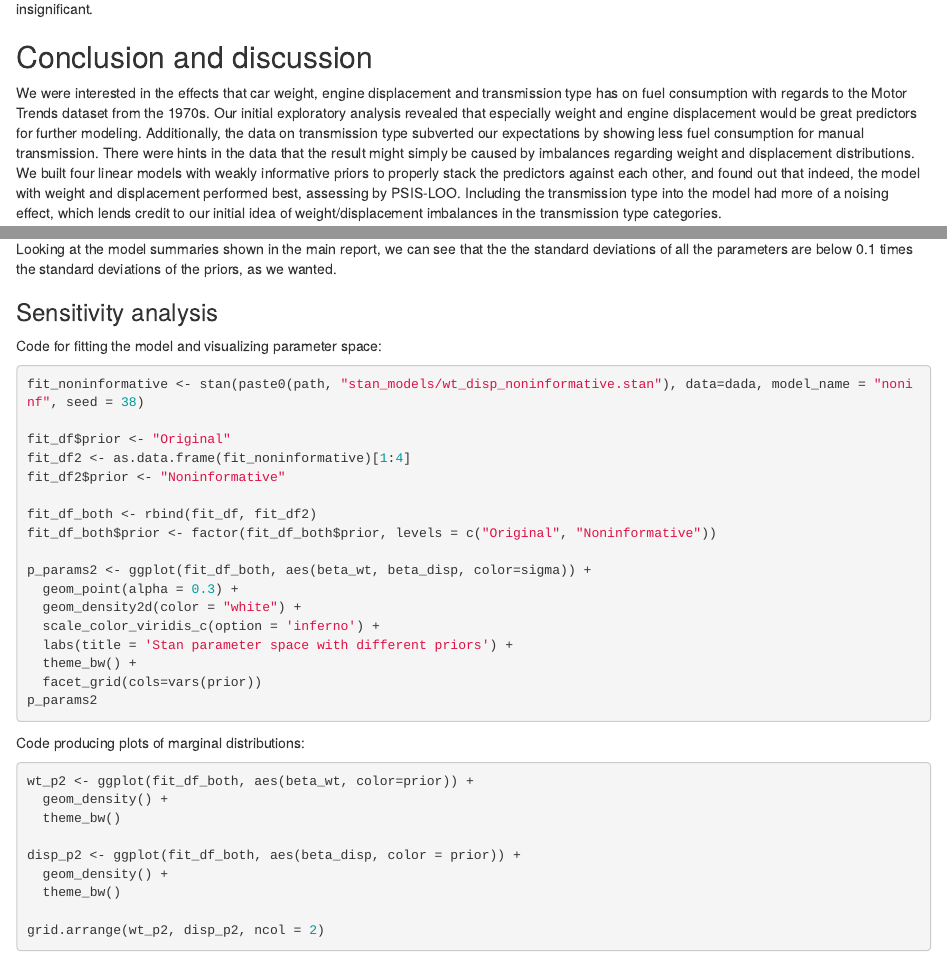
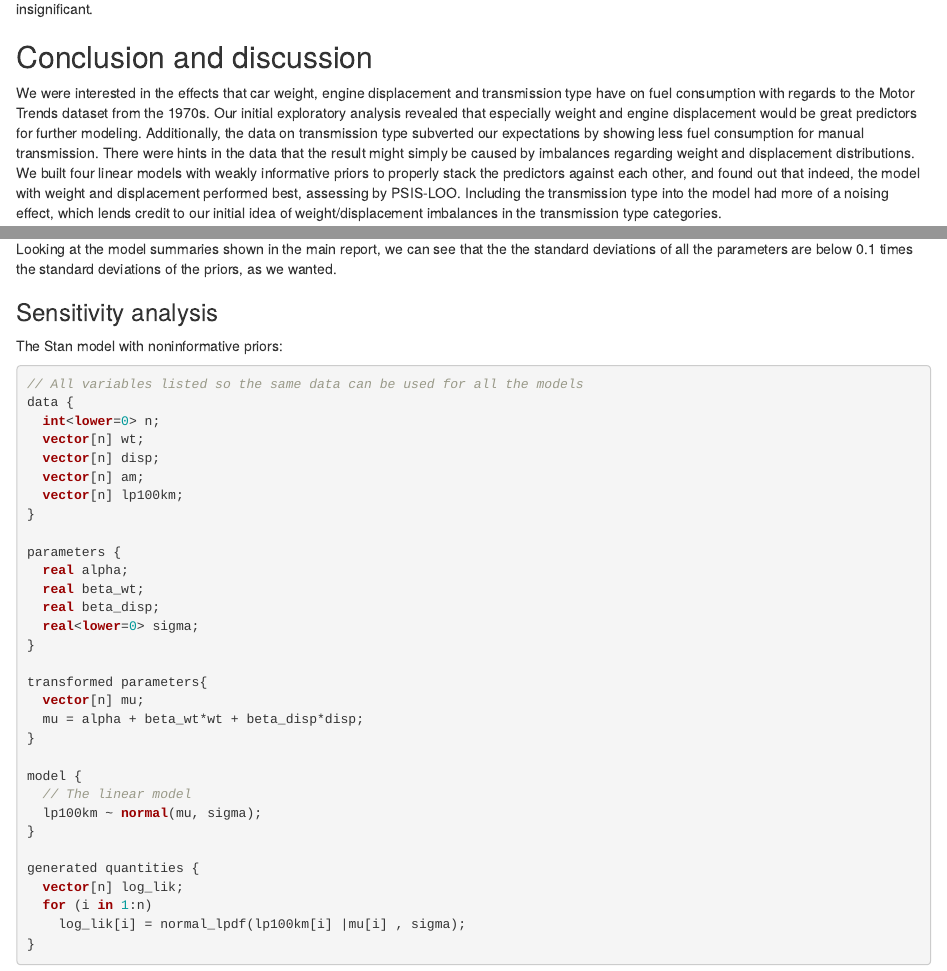
Before and after one commit to antonmattsson/bdacars, an R Markdown document (report.Rmd): the page in a window 1100 px wide, from 12170 px down, and a second part further down, joined at a grey line. Rendered offline with R 4.5, knitr and Pandoc, with nearby package versions; some code elsewhere in the file could not run offline; common packages that the code uses without loading them are loaded.

Commit message:
Added Stan model for sensitivity analysis

````diff
--- a/report.Rmd
+++ b/report.Rmd
@@ -463,7 +463,7 @@ grid.arrange(wt_p2, disp_p2, ncol = 2)
 
 ## Conclusion and discussion
 
-We were interested in the effects that car weight, engine displacement and transmission type has on fuel consumption with regards to the Motor Trends dataset from the 1970s. Our initial exploratory analysis revealed that especially weight and engine displacement would be great predictors for further modeling. Additionally, the data on transmission type subverted our expectations by showing less fuel consumption for manual transmission. There were hints in the data that the result might simply be caused by imbalances regarding weight and displacement distributions. We built four linear models with weakly informative priors to properly stack the predictors against each other, and found out that indeed, the model with weight and displacement performed best, assessing by PSIS-LOO. Including the transmission type into the model had more of a noising effect, which lends credit to our initial idea of weight/displacement imbalances in the transmission type categories.
+We were interested in the effects that car weight, engine displacement and transmission type have on fuel consumption with regards to the Motor Trends dataset from the 1970s. Our initial exploratory analysis revealed that especially weight and engine displacement would be great predictors for further modeling. Additionally, the data on transmission type subverted our expectations by showing less fuel consumption for manual transmission. There were hints in the data that the result might simply be caused by imbalances regarding weight and displacement distributions. We built four linear models with weakly informative priors to properly stack the predictors against each other, and found out that indeed, the model with weight and displacement performed best, assessing by PSIS-LOO. Including the transmission type into the model had more of a noising effect, which lends credit to our initial idea of weight/displacement imbalances in the transmission type categories.
 
 We end up concluding that both weight and engine displacement have a very high probability of increasing fuel consumption, with an effect size 4.5 l/100km per a tonne of added weight and 0.8 l/100km per a litre of increased displacement.
 
@@ -482,6 +482,44 @@ For a Cauchy distribution, the standard deviation is not defined, and for the no
 Looking at the model summaries shown in the main report, we can see that the the standard deviations of all the parameters are below 0.1 times the standard deviations of the priors, as we wanted.
 
 ### Sensitivity analysis
+
+The Stan model with noninformative priors:
+
+```{stan, output.var = "anton", eval=FALSE}
+// All variables listed so the same data can be used for all the models
+data {
+  int<lower=0> n;
+  vector[n] wt;
+  vector[n] disp;
+  vector[n] am;
+  vector[n] lp100km;
+}
+
+parameters {
+  real alpha;
+  real beta_wt;
+  real beta_disp;
+  real<lower=0> sigma;
+}
+
+transformed parameters{
+  vector[n] mu;
+  mu = alpha + beta_wt*wt + beta_disp*disp;
+}
+
+model {
+  // The linear model
+  lp100km ~ normal(mu, sigma);
+}
+
+generated quantities {
+  vector[n] log_lik;
+  for (i in 1:n)
+    log_lik[i] = normal_lpdf(lp100km[i] |mu[i] , sigma);
+}
+
+```
+
 
 Code for fitting the model and visualizing parameter space:
 
````
Also changed, not shown: report.Rmd (4 more changed lines).
